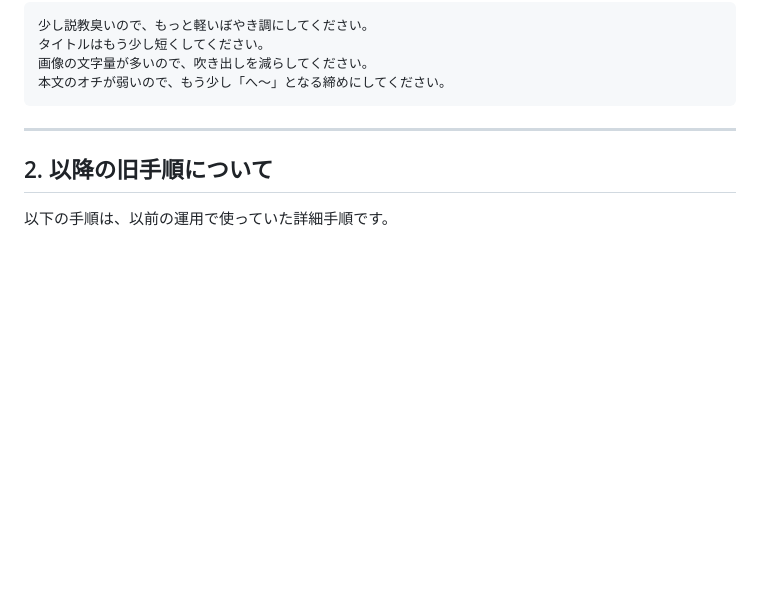
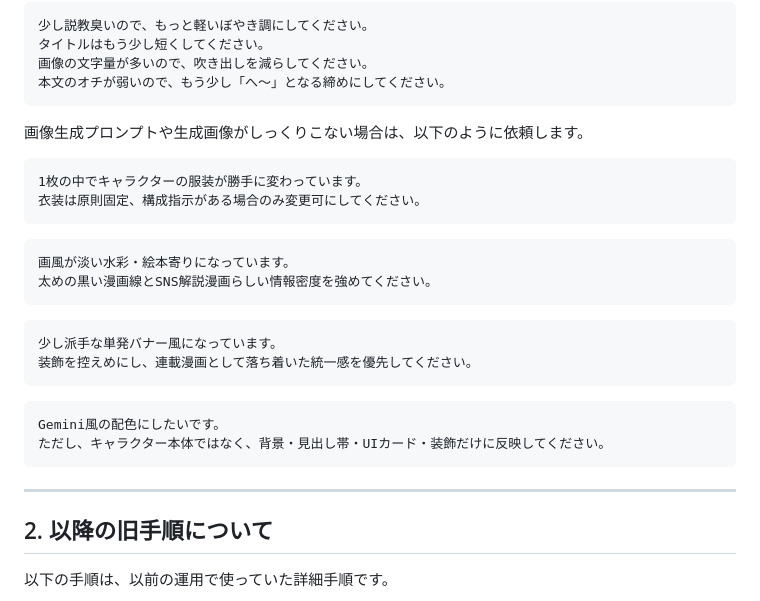
Before and after one commit to stellates/ai-distance, a Markdown page: docs/manual/HUMAN_UPDATE_GUIDE.md, the part around the change. Drawn GitHub-style; blank space fills up the shorter version.

````diff
--- a/docs/manual/HUMAN_UPDATE_GUIDE.md
+++ b/docs/manual/HUMAN_UPDATE_GUIDE.md
@@ -74,6 +74,28 @@ ChatGPT が出したテーマ案がしっくりこない場合は、以下のよ
 タイトルはもう少し短くしてください。
 画像の文字量が多いので、吹き出しを減らしてください。
 本文のオチが弱いので、もう少し「へ〜」となる締めにしてください。
+```
+
+画像生成プロンプトや生成画像がしっくりこない場合は、以下のように依頼します。
+
+```text
+1枚の中でキャラクターの服装が勝手に変わっています。
+衣装は原則固定、構成指示がある場合のみ変更可にしてください。
+```
+
+```text
+画風が淡い水彩・絵本寄りになっています。
+太めの黒い漫画線とSNS解説漫画らしい情報密度を強めてください。
+```
+
+```text
+少し派手な単発バナー風になっています。
+装飾を控えめにし、連載漫画として落ち着いた統一感を優先してください。
+```
+
+```text
+Gemini風の配色にしたいです。
+ただし、キャラクター本体ではなく、背景・見出し帯・UIカード・装飾だけに反映してください。
 ```
 
 ---
````
Also changed, not shown: docs/agent/CHATGPT_WORKFLOW_CHECKLIST.md (+2 -0 lines), docs/agent/IMAGE_PROMPT_SAMPLE.md (added, +280 -0 lines).
